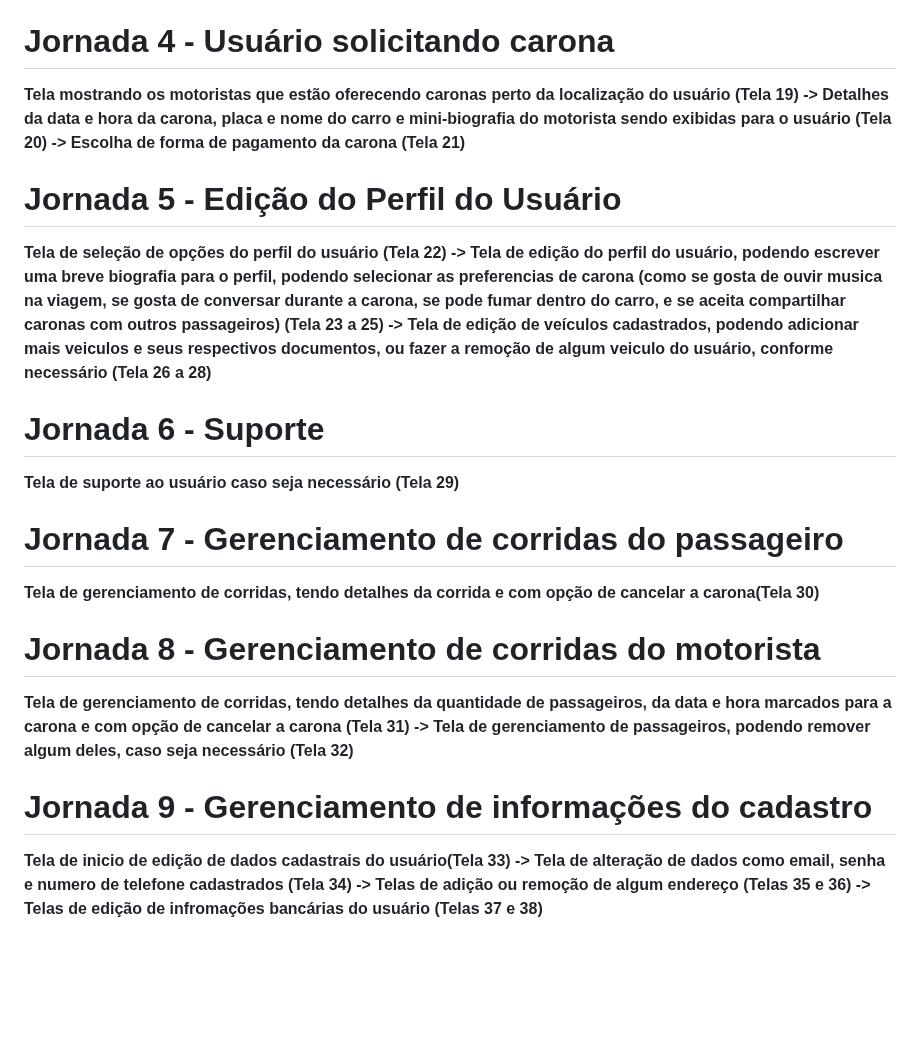
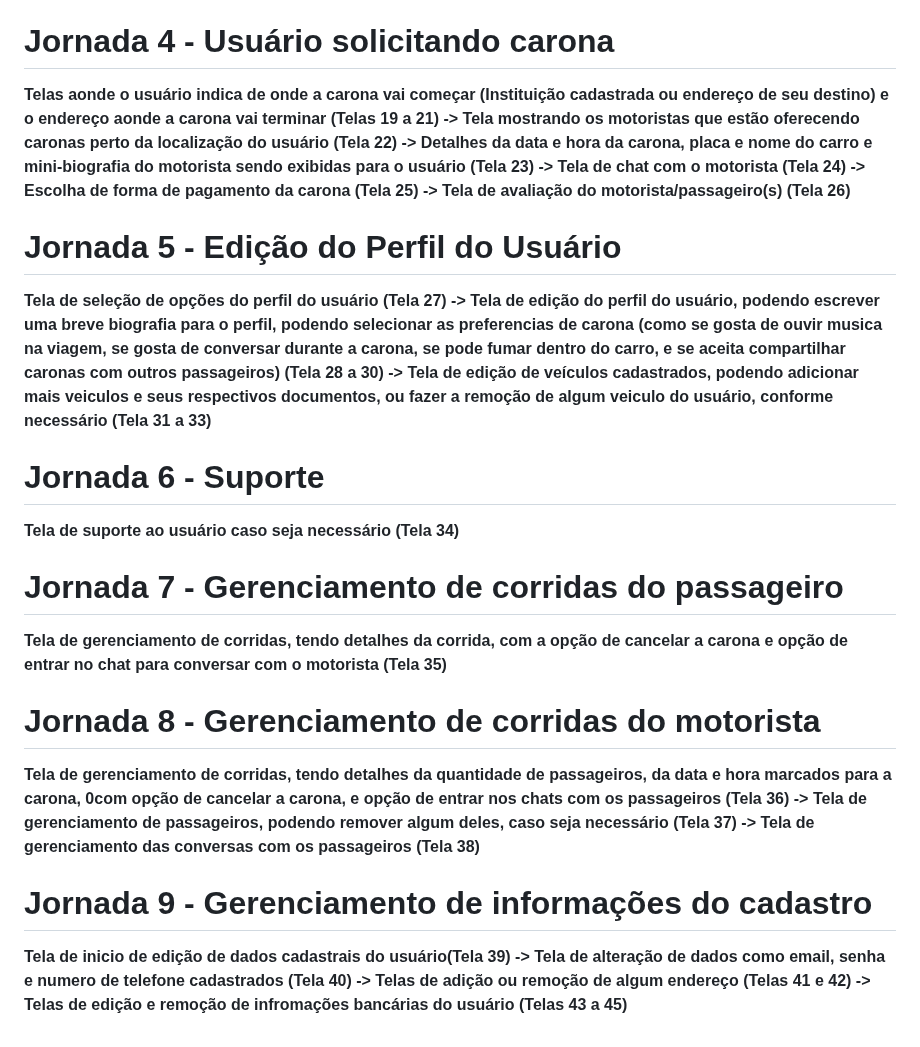
Before and after one commit to PedroIsse/Eng-Software-II, a Markdown page: Documentos/Jornadas-dos-Usuários.md, the part around the change. Drawn GitHub-style; blank space fills up the shorter version.

Commit message:
Update Jornadas-dos-Usuários.md
 fiz mais mudanças para melhor refletir o estado final de nosso prototipo

```diff
--- a/Documentos/Jornadas-dos-Usuários.md
+++ b/Documentos/Jornadas-dos-Usuários.md
@@ -13,24 +13,24 @@
 
 # **Jornada 4 - Usuário solicitando carona**
 
-**Tela mostrando os motoristas que estão oferecendo caronas perto da localização do usuário (Tela 19) -> Detalhes da data e hora da carona, placa e nome do carro e mini-biografia do motorista sendo exibidas para o usuário (Tela 20) -> Escolha de forma de pagamento da carona (Tela 21)**
+**Telas aonde o usuário indica de onde a carona vai começar (Instituição cadastrada ou endereço de seu destino) e o endereço aonde a carona vai terminar (Telas 19 a 21) -> Tela mostrando os motoristas que estão oferecendo caronas perto da localização do usuário (Tela 22) -> Detalhes da data e hora da carona, placa e nome do carro e mini-biografia do motorista sendo exibidas para o usuário (Tela 23) -> Tela de chat com o motorista (Tela 24) -> Escolha de forma de pagamento da carona (Tela 25) -> Tela de avaliação do motorista/passageiro(s) (Tela 26)**
 
 # **Jornada 5 - Edição do Perfil do Usuário**
 
-**Tela de seleção de opções do perfil do usuário (Tela 22) -> Tela de edição do perfil do usuário, podendo escrever uma breve biografia para o perfil, podendo selecionar as preferencias de carona (como se gosta de ouvir musica na viagem, se gosta de conversar durante a carona, se pode fumar dentro do carro, e se aceita compartilhar caronas com outros passageiros) (Tela 23 a 25) -> Tela de edição de veículos cadastrados, podendo adicionar mais veiculos e seus respectivos documentos, ou fazer a remoção de algum veiculo do usuário, conforme necessário (Tela 26 a 28)**
+**Tela de seleção de opções do perfil do usuário (Tela 27) -> Tela de edição do perfil do usuário, podendo escrever uma breve biografia para o perfil, podendo selecionar as preferencias de carona (como se gosta de ouvir musica na viagem, se gosta de conversar durante a carona, se pode fumar dentro do carro, e se aceita compartilhar caronas com outros passageiros) (Tela 28 a 30) -> Tela de edição de veículos cadastrados, podendo adicionar mais veiculos e seus respectivos documentos, ou fazer a remoção de algum veiculo do usuário, conforme necessário (Tela 31 a 33)**
 
 # **Jornada 6 - Suporte**
 
-**Tela de suporte ao usuário caso seja necessário (Tela 29)**
+**Tela de suporte ao usuário caso seja necessário (Tela 34)**
 
 # **Jornada 7 - Gerenciamento de corridas do passageiro**
 
-**Tela de gerenciamento de corridas, tendo detalhes da corrida e com opção de cancelar a carona(Tela 30)**
+**Tela de gerenciamento de corridas, tendo detalhes da corrida, com a opção de cancelar a carona e opção de entrar no chat para conversar com o motorista (Tela 35)**
 
 # **Jornada 8 - Gerenciamento de corridas do motorista**
 
-**Tela de gerenciamento de corridas, tendo detalhes da quantidade de passageiros, da data e hora marcados para a carona e com opção de cancelar a carona (Tela 31) -> Tela de gerenciamento de passageiros, podendo remover algum deles, caso seja necessário (Tela 32)**
+**Tela de gerenciamento de corridas, tendo detalhes da quantidade de passageiros, da data e hora marcados para a carona, 0com opção de cancelar a carona, e opção de entrar nos chats com os passageiros (Tela 36) -> Tela de gerenciamento de passageiros, podendo remover algum deles, caso seja necessário (Tela 37) -> Tela de gerenciamento das conversas com os passageiros (Tela 38)**
 
 # **Jornada 9 - Gerenciamento de informações do cadastro**
 
-**Tela de inicio de edição de dados cadastrais do usuário(Tela 33) -> Tela de alteração de dados como email, senha e numero de telefone cadastrados (Tela 34) -> Telas de adição ou remoção de algum endereço (Telas 35 e 36) -> Telas de edição de infromações bancárias do usuário (Telas 37 e 38)**
+**Tela de inicio de edição de dados cadastrais do usuário(Tela 39) -> Tela de alteração de dados como email, senha e numero de telefone cadastrados (Tela 40) -> Telas de adição ou remoção de algum endereço (Telas 41 e 42) -> Telas de edição e remoção de infromações bancárias do usuário (Telas 43 a 45)**
```
